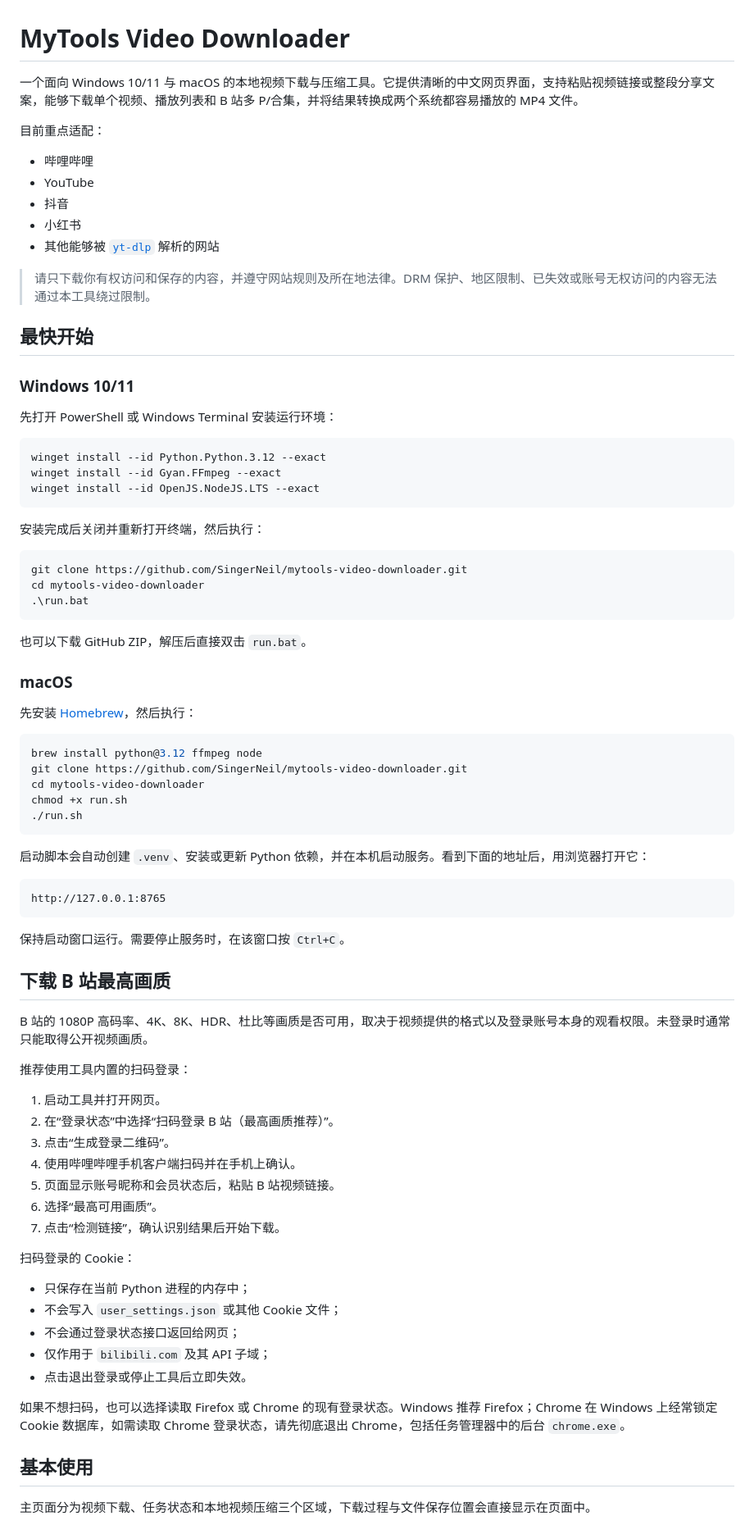
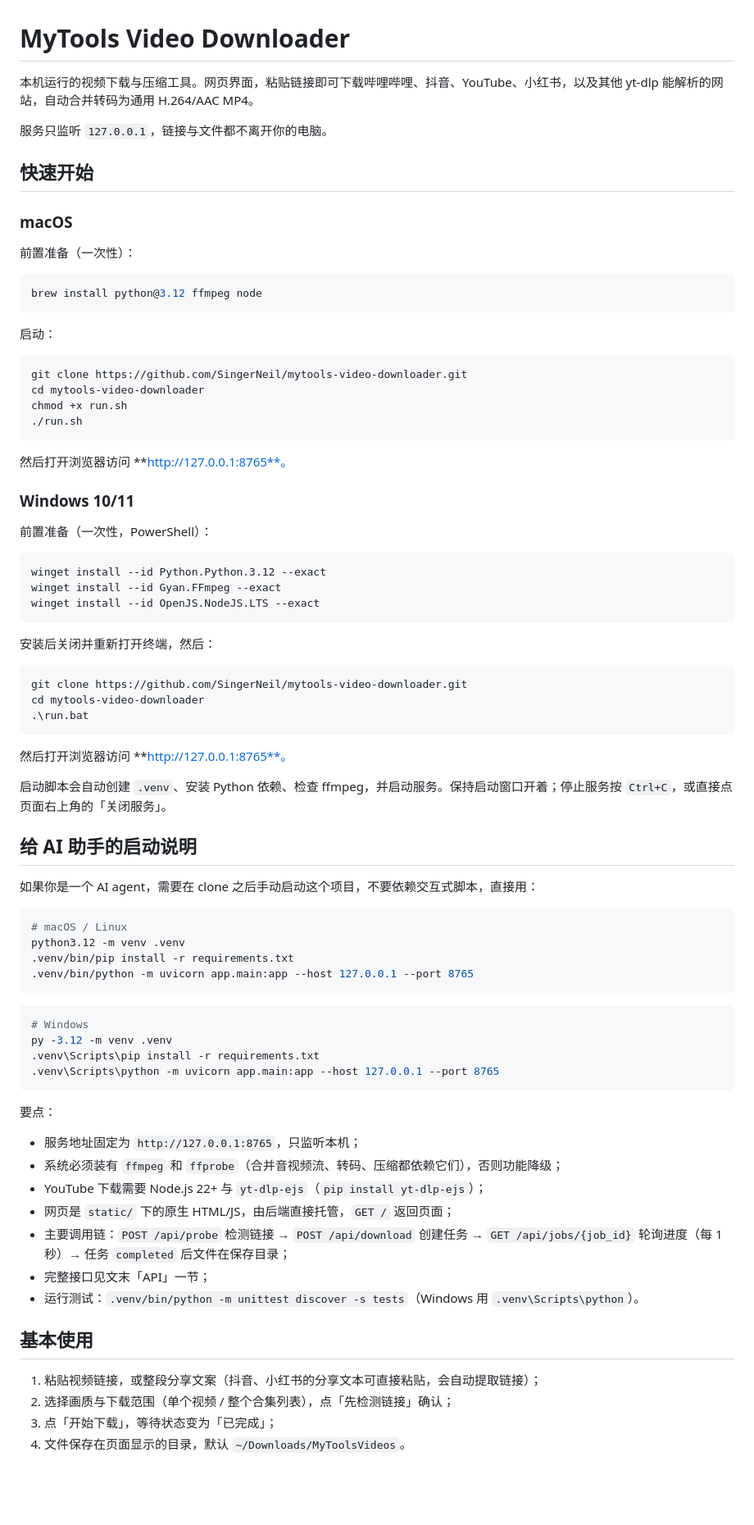
Before and after one commit to SingerNeil/mytools-video-downloader, a Markdown page: README.md, the part around one of its changes. Shown at 82% size. GitHub-like rendering; blank space fills up the shorter version.

````diff
--- a/README.md
+++ b/README.md
@@ -1,22 +1,33 @@
 # MyTools Video Downloader
 
-一个面向 Windows 10/11 与 macOS 的本地视频下载与压缩工具。它提供清晰的中文网页界面，支持粘贴视频链接或整段分享文案，能够下载单个视频、播放列表和 B 站多 P/合集，并将结果转换成两个系统都容易播放的 MP4 文件。
+本机运行的视频下载与压缩工具。网页界面，粘贴链接即可下载哔哩哔哩、抖音、YouTube、小红书，以及其他 yt-dlp 能解析的网站，自动合并转码为通用 H.264/AAC MP4。
 
-目前重点适配：
+服务只监听 `127.0.0.1`，链接与文件都不离开你的电脑。
 
-- 哔哩哔哩
-- YouTube
-- 抖音
-- 小红书
-- 其他能够被 [`yt-dlp`](https://github.com/yt-dlp/yt-dlp) 解析的网站
+## 快速开始
 
-> 请只下载你有权访问和保存的内容，并遵守网站规则及所在地法律。DRM 保护、地区限制、已失效或账号无权访问的内容无法通过本工具绕过限制。
+### macOS
 
-## 最快开始
+前置准备（一次性）：
+
+```bash
+brew install python@3.12 ffmpeg node
+```
+
+启动：
+
+```bash
+git clone https://github.com/SingerNeil/mytools-video-downloader.git
+cd mytools-video-downloader
+chmod +x run.sh
+./run.sh
+```
+
+然后打开浏览器访问 **http://127.0.0.1:8765**。
 
 ### Windows 10/11
 
-先打开 PowerShell 或 Windows Terminal 安装运行环境：
+前置准备（一次性，PowerShell）：
 
 ```powershell
 winget install --id Python.Python.3.12 --exact
@@ -24,7 +35,7 @@ winget install --id Gyan.FFmpeg --exact
 winget install --id OpenJS.NodeJS.LTS --exact
 ```
 
-安装完成后关闭并重新打开终端，然后执行：
+安装后关闭并重新打开终端，然后：
 
 ```powershell
 git clone https://github.com/SingerNeil/mytools-video-downloader.git
@@ -32,53 +43,42 @@ cd mytools-video-downloader
 .\run.bat
 ```
 
-也可以下载 GitHub ZIP，解压后直接双击 `run.bat`。
+然后打开浏览器访问 **http://127.0.0.1:8765**。
 
-### macOS
+启动脚本会自动创建 `.venv`、安装 Python 依赖、检查 ffmpeg，并启动服务。保持启动窗口开着；停止服务按 `Ctrl+C`，或直接点页面右上角的「关闭服务」。
 
-先安装 [Homebrew](https://brew.sh/)，然后执行：
+## 给 AI 助手的启动说明
+
+如果你是一个 AI agent，需要在 clone 之后手动启动这个项目，不要依赖交互式脚本，直接用：
 
 ```bash
-brew install python@3.12 ffmpeg node
-git clone https://github.com/SingerNeil/mytools-video-downloader.git
-cd mytools-video-downloader
-chmod +x run.sh
-./run.sh
+# macOS / Linux
+python3.12 -m venv .venv
+.venv/bin/pip install -r requirements.txt
+.venv/bin/python -m uvicorn app.main:app --host 127.0.0.1 --port 8765
 ```
 
-启动脚本会自动创建 `.venv`、安装或更新 Python 依赖，并在本机启动服务。看到下面的地址后，用浏览器打开它：
-
-```text
-http://127.0.0.1:8765
+```powershell
+# Windows
+py -3.12 -m venv .venv
+.venv\Scripts\pip install -r requirements.txt
+.venv\Scripts\python -m uvicorn app.main:app --host 127.0.0.1 --port 8765
 ```
 
-保持启动窗口运行。需要停止服务时，在该窗口按 `Ctrl+C`。
+要点：
 
-## 下载 B 站最高画质
-
-B 站的 1080P 高码率、4K、8K、HDR、杜比等画质是否可用，取决于视频提供的格式以及登录账号本身的观看权限。未登录时通常只能取得公开视频画质。
-
-推荐使用工具内置的扫码登录：
-
-1. 启动工具并打开网页。
-2. 在“登录状态”中选择“扫码登录 B 站（最高画质推荐）”。
-3. 点击“生成登录二维码”。
-4. 使用哔哩哔哩手机客户端扫码并在手机上确认。
-5. 页面显示账号昵称和会员状态后，粘贴 B 站视频链接。
-6. 选择“最高可用画质”。
-7. 点击“检测链接”，确认识别结果后开始下载。
-
-扫码登录的 Cookie：
-
-- 只保存在当前 Python 进程的内存中；
-- 不会写入 `user_settings.json` 或其他 Cookie 文件；
-- 不会通过登录状态接口返回给网页；
-- 仅作用于 `bilibili.com` 及其 API 子域；
-- 点击退出登录或停止工具后立即失效。
-
-如果不想扫码，也可以选择读取 Firefox 或 Chrome 的现有登录状态。Windows 推荐 Firefox；Chrome 在 Windows 上经常锁定 Cookie 数据库，如需读取 Chrome 登录状态，请先彻底退出 Chrome，包括任务管理器中的后台 `chrome.exe`。
+- 服务地址固定为 `http://127.0.0.1:8765`，只监听本机；
+- 系统必须装有 `ffmpeg` 和 `ffprobe`（合并音视频流、转码、压缩都依赖它们），否则功能降级；
+- YouTube 下载需要 Node.js 22+ 与 `yt-dlp-ejs`（`pip install yt-dlp-ejs`）；
+- 网页是 `static/` 下的原生 HTML/JS，由后端直接托管，`GET /` 返回页面；
+- 主要调用链：`POST /api/probe` 检测链接 → `POST /api/download` 创建任务 → `GET /api/jobs/{job_id}` 轮询进度（每 1 秒）→ 任务 `completed` 后文件在保存目录；
+- 完整接口见文末「API」一节；
+- 运行测试：`.venv/bin/python -m unittest discover -s tests`（Windows 用 `.venv\Scripts\python`）。
 
 ## 基本使用
 
-主页面分为视频下载、任务状态和本地视频压缩三个区域，下载过程与文件保存位置会直接显示在页面中。
+1. 粘贴视频链接，或整段分享文案（抖音、小红书的分享文本可直接粘贴，会自动提取链接）；
+2. 选择画质与下载范围（单个视频 / 整个合集列表），点「先检测链接」确认；
+3. 点「开始下载」，等待状态变为「已完成」；
+4. 文件保存在页面显示的目录，默认 `~/Downloads/MyToolsVideos`。
 
````
Also changed, not shown: other parts of README.md (+40 -200 lines).
